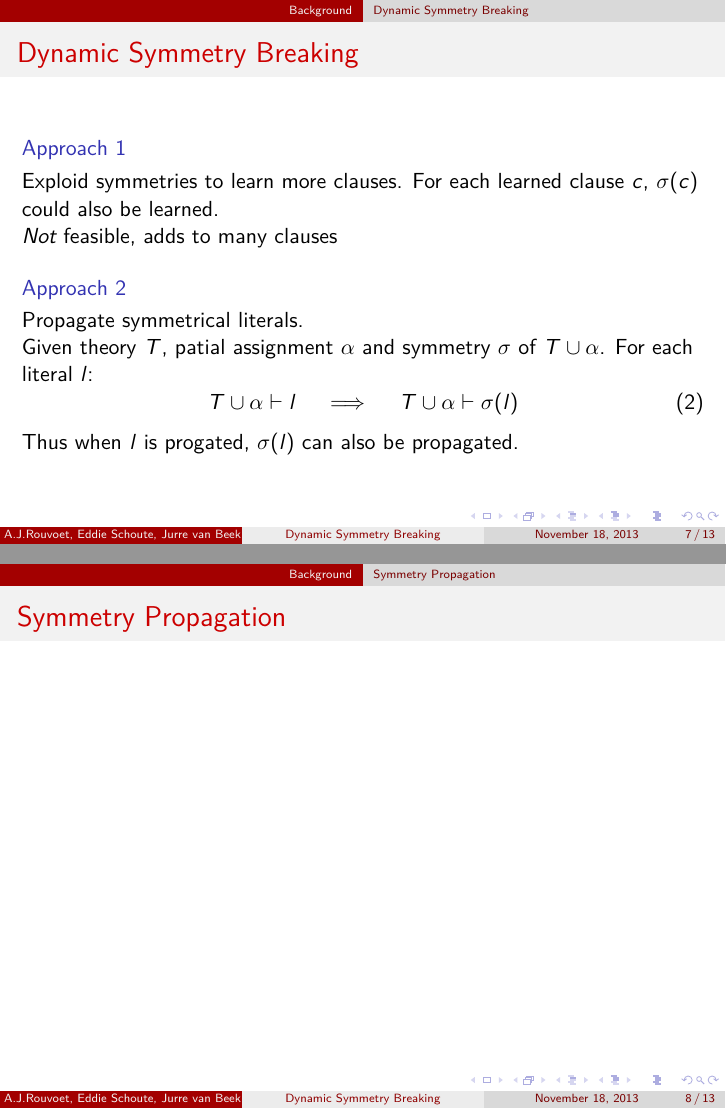
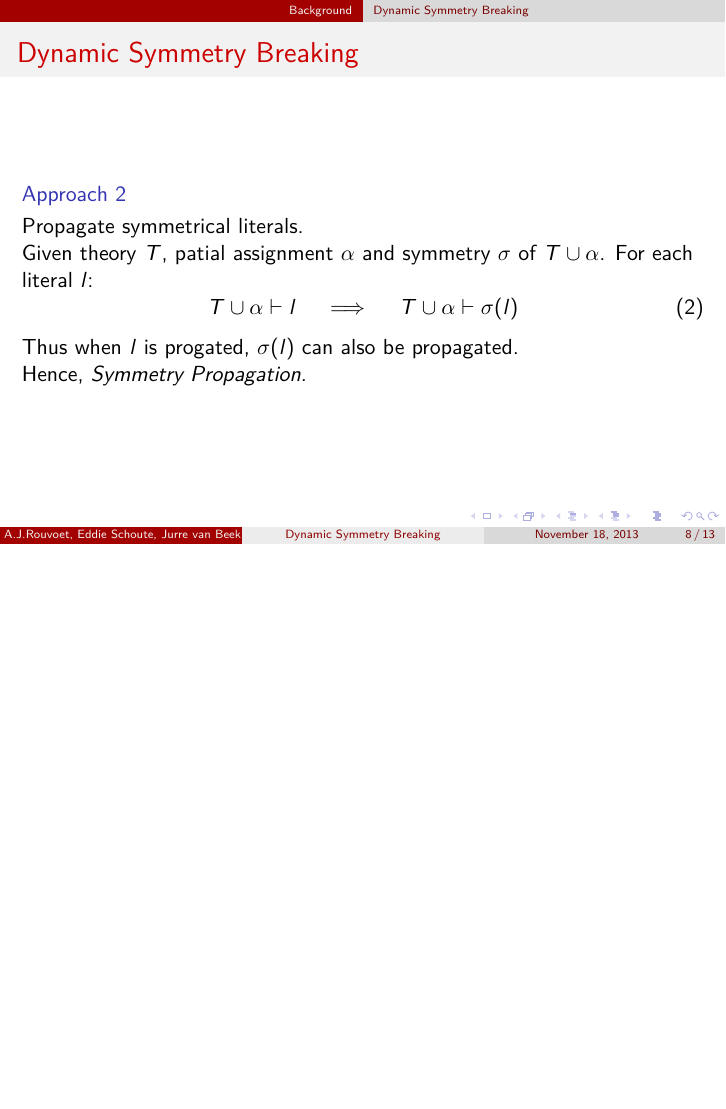
Before and after one commit to ajrouvoet/symmetry, LaTeX slides (paper/midterm/presentation.tex): pages 13 and 14 of 22 before the commit and page 14 of 22 after it, the two joined at a grey line, the shorter picture padded with empty space. Compiled offline with pdfLaTeX.

Commit message:
Changed Dynamic Symmetry Breaking and Symmetry Propagation

```diff
--- a/paper/midterm/presentation.tex
+++ b/paper/midterm/presentation.tex
@@ -147,8 +147,10 @@
 
 			\emph{Not} feasible, adds to many clauses
 		\end{block}
+	\end{frame}
 
-		\pause
+	\begin{frame}
+		\frametitle{Dynamic Symmetry Breaking}
 
 		\begin{block}{Approach 2}
 			Propagate symmetrical literals.
@@ -161,14 +163,22 @@
 			\end{equation}
 
 			Thus when $l$ is progated, $\sigma(l)$ can also be propagated.
+
+			\pause
+
+			Hence, \emph{Symmetry Propagation}.
 		\end{block}
 	\end{frame}
 
-	\subsection{Symmetry Propagation}
-	\begin{frame}
-		\frametitle{Symmetry Propagation}
-
-	\end{frame}
+	% is already defined in previous slide, or not?
+	%\subsection{Symmetry Propagation}
+	%\begin{frame}
+	%	\frametitle{Symmetry Propagation}
+	%
+	%	\begin{definition}[Symmetry Propagation]
+	%		...
+	%	\end{definition}
+	%\end{frame}
 
 \section{Symmetry Optimizing Variable Branching}
 
```
